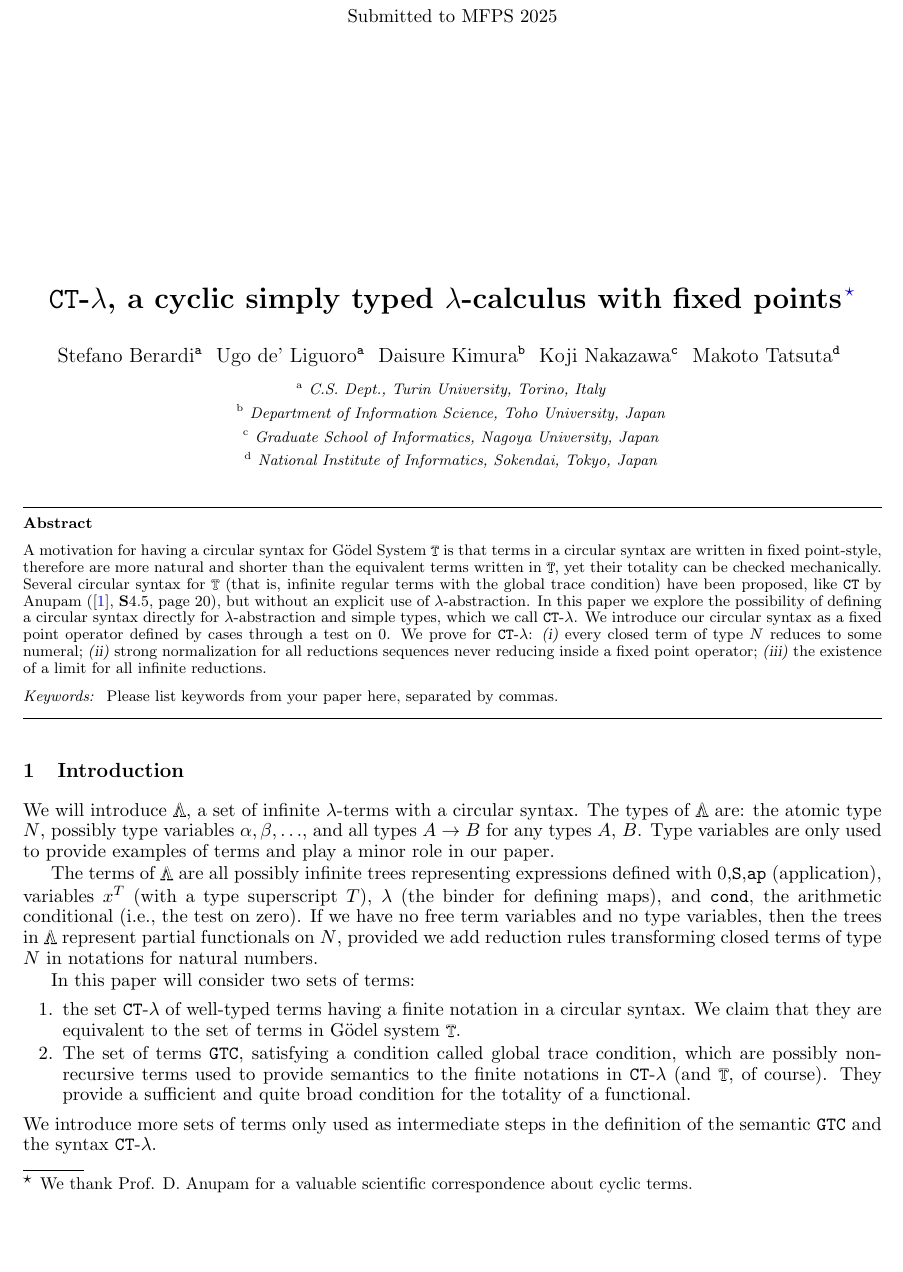
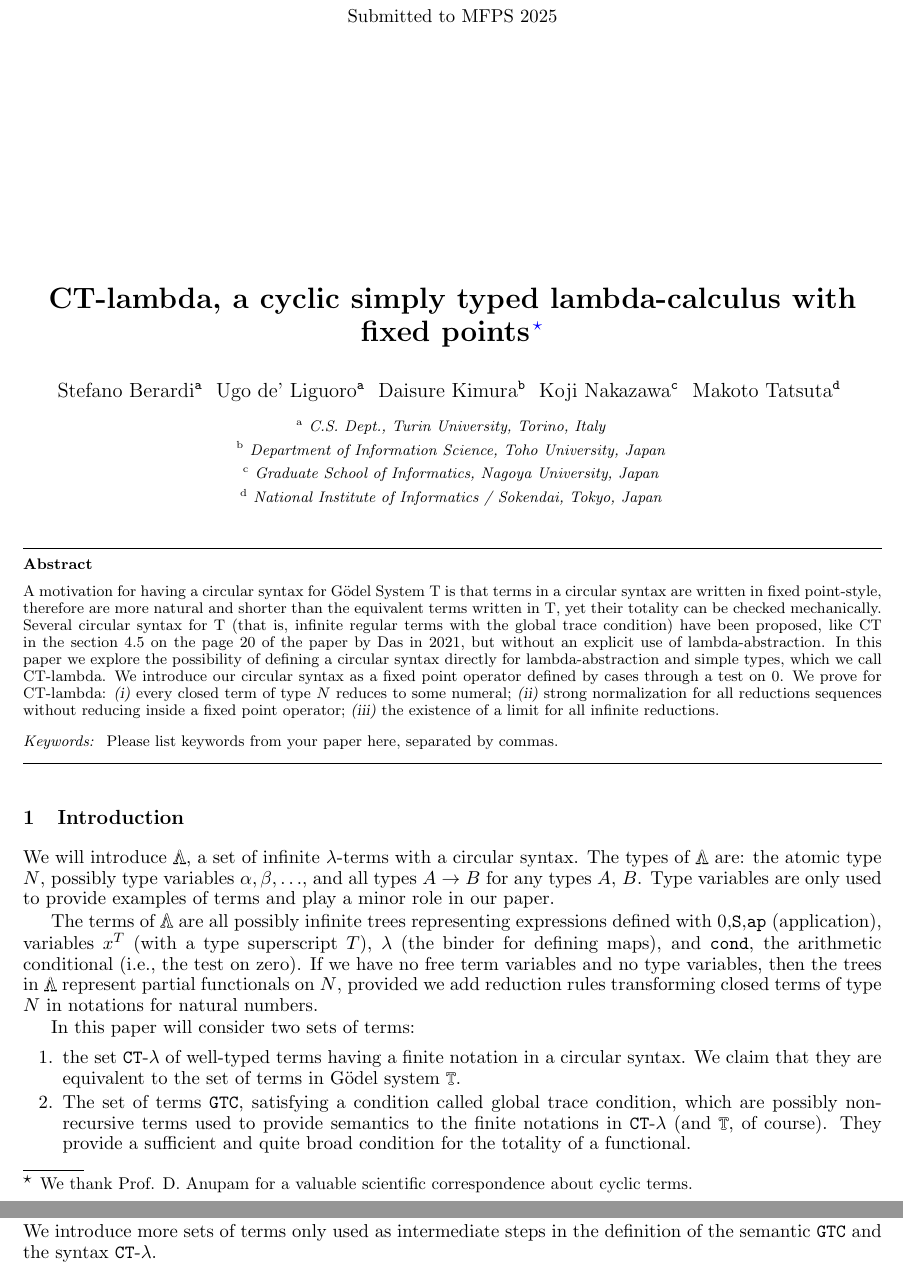
Before and after one commit to stefanoangeloberardi/MFPS25, a LaTeX document (main.tex): part of page 1 of 15 before the commit and two parts of pages 1 and 2 of 15 after it, the two joined at a grey line, cut so that both start at the same text, the shorter picture padded with empty space. Compiled offline with pdfLaTeX.

Commit message:
title and abstract

```diff
--- a/main.tex
+++ b/main.tex
@@ -67,7 +67,7 @@
 %%%Note the beginning and end of the frontmatter section that starts here%%%%%
 \begin{frontmatter}
 \input{macro}
-  \title{$\CTlambda$, a cyclic simply typed $\lambda$-calculus with fixed points\thanksref{ALL}} 						%%Title here and the
+  \title{CT-lambda, a cyclic simply typed lambda-calculus with fixed points\thanksref{ALL}} 						%%Title here and the
  \thanks[ALL]{We thank Prof. D. Anupam for a valuable scientific correspondence about cyclic terms.}   %%Text of \thanks[ALL} here..
  %%%%%%%%%%%%%%%%%%%%%%%%%%%%			This Thanks is optional.
   %%%%Now the author(s) names(s)%%%%%
@@ -89,29 +89,38 @@
 
 
 \begin{abstract}
-A motivation for having a circular syntax for G\"{o}del System $\systemT$
-is that terms in a circular syntax are written in fixed point-style, therefore are more natural and shorter than the equivalent terms written in $\systemT$, yet their totality can be checked mechanically. Several circular syntax for $\systemT$ (that is, infinite regular terms with the global trace condition)
-have been proposed, like $\CT$ by Anupam (\cite{2021-Anupam-Das}, \S 4.5, page 20), but without an explicit use of $\lambda$-abstraction.
-In this paper we explore the possibility of defining a circular syntax
-directly for $\lambda$-abstraction and simple types, which we call $\CTlambda$.
+
+A motivation for having a circular syntax for G\"{o}del System
+T is that terms in a circular syntax are written in fixed
+point-style, therefore are more natural and shorter than the
+equivalent terms written in T, yet their totality can be
+checked mechanically. Several circular syntax for T (that is,
+infinite regular terms with the global trace condition) have been
+proposed, like CT in the section 4.5 on the page 20
+of the paper by Das in 2021, but without an explicit use of lambda-abstraction.  In this
+paper we explore the possibility of defining a circular syntax
+directly for lambda-abstraction and simple types, which we call
+CT-lambda.
 %, instead of interpreting
-% $\lambda$-abstraction through combinators first, then inserting a  global trace condition afterwards.
+% lambda-abstraction through combinators first, then inserting aglobal trace condition afterwards.
 %A circular syntax using binders instead of combinators
 %could be more familiar for researchers working in the field of Type Theory.
 %Again for reason of simplicity of use, we drop the restriction of having finitely many variables in infinite terms,
 %and finitely many redexes, a restriction considered in previous works on the same topic,
 %and we explore the consequences of ths choice.
 %\\
-We introduce our circular syntax as a fixed point operator defined by cases through a test on $0$.
-We prove for $\CTlambda$:
-\emph{(i)}  every closed term of type $\N$ reduces to some numeral;
-\emph{(ii)}  strong normalization for all reductions sequences never reducing inside a fixed point operator;
+ We introduce our circular syntax as a fixed point operator defined by
+cases through a test on $0$.  We prove for CT-lambda:
+ \emph{(i)} every closed term of type $\N$ reduces to some numeral;
+ \emph{(ii)} strong normalization for all reductions sequences without
+reducing inside a fixed point operator;
 %A consequence of the
 % fact that we allow infinitely many variables for our infinite terms is that some other results proved by Anupam,
 %namely Strong Normalization for all reductions and Church Rosser
 %(\cite{2021-Anupam-Das}, Theorem 51, page 35), fail.
-%However, we recover for $\CTlambda$
-\emph{(iii)} the existence of a limit for all infinite reductions.
+%However, we recover for CT-lambda
+ \emph{(iii)} the existence of a limit for all infinite reductions.
+
 \end{abstract}
 \begin{keyword}
   Please list keywords from your paper here, separated by commas.
```
Also changed, not shown: main.tex (2 more changed lines).
